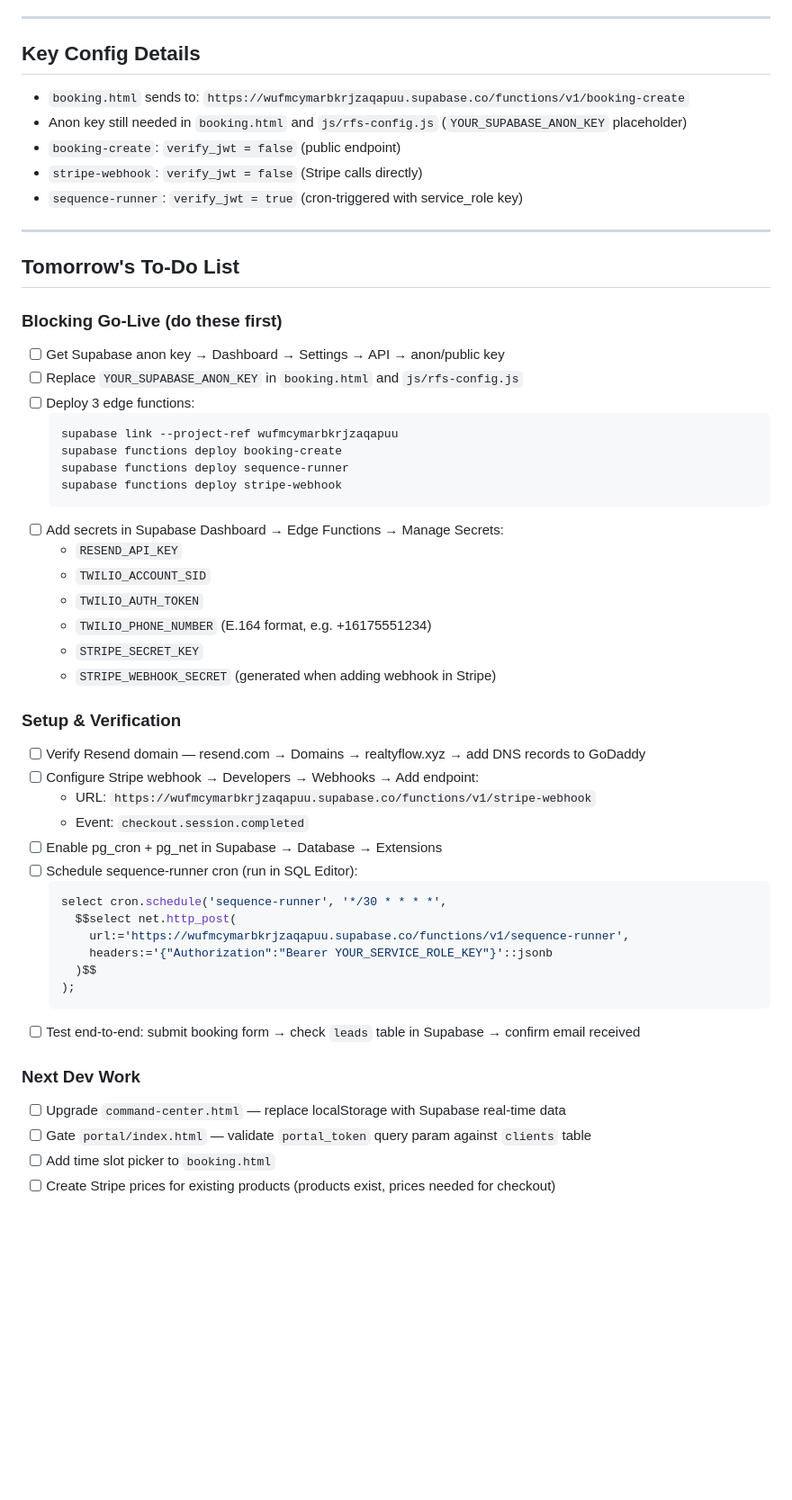
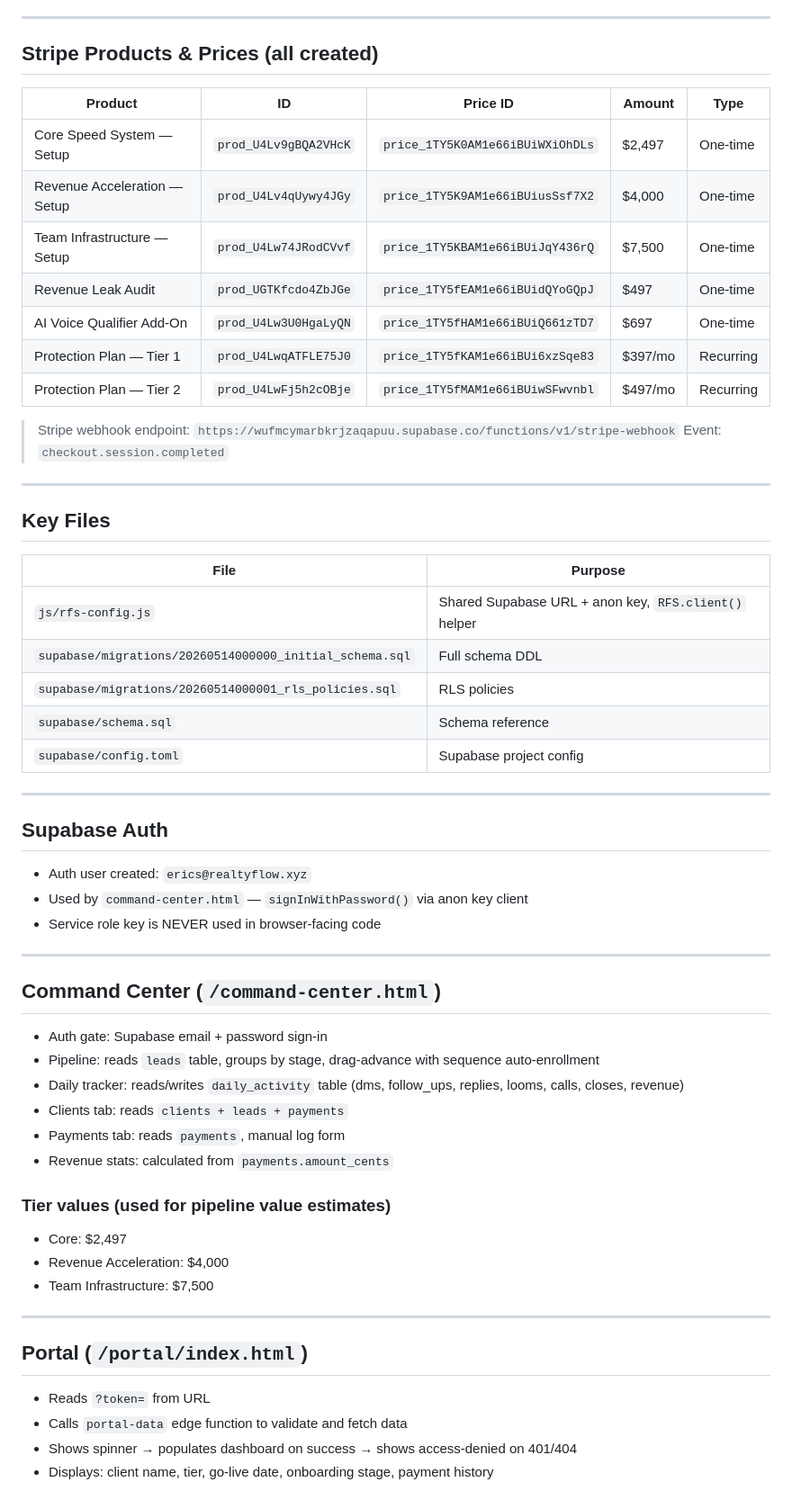
Before and after one commit to realtyflowsystems/xyz, a Markdown page: memory.md, the part around one of its changes. Shown at 90% size. Rendered like a GitHub page; blank space fills up the shorter version.

````diff
--- a/memory.md
+++ b/memory.md
@@ -117,54 +194,63 @@ Note: `sms-reminder` and `email-sequence` are **obsolete** — replaced by `sequ
 
 ---
 
-## Key Config Details
-- `booking.html` sends to: `https://wufmcymarbkrjzaqapuu.supabase.co/functions/v1/booking-create`
-- Anon key still needed in `booking.html` and `js/rfs-config.js` (`YOUR_SUPABASE_ANON_KEY` placeholder)
-- `booking-create`: `verify_jwt = false` (public endpoint)
-- `stripe-webhook`: `verify_jwt = false` (Stripe calls directly)
-- `sequence-runner`: `verify_jwt = true` (cron-triggered with service_role key)
+## Stripe Products & Prices (all created)
+
+| Product | ID | Price ID | Amount | Type |
+|---|---|---|---|---|
+| Core Speed System — Setup | `prod_U4Lv9gBQA2VHcK` | `price_1TY5K0AM1e66iBUiWXiOhDLs` | $2,497 | One-time |
+| Revenue Acceleration — Setup | `prod_U4Lv4qUywy4JGy` | `price_1TY5K9AM1e66iBUiusSsf7X2` | $4,000 | One-time |
+| Team Infrastructure — Setup | `prod_U4Lw74JRodCVvf` | `price_1TY5KBAM1e66iBUiJqY436rQ` | $7,500 | One-time |
+| Revenue Leak Audit | `prod_UGTKfcdo4ZbJGe` | `price_1TY5fEAM1e66iBUidQYoGQpJ` | $497 | One-time |
+| AI Voice Qualifier Add-On | `prod_U4Lw3U0HgaLyQN` | `price_1TY5fHAM1e66iBUiQ661zTD7` | $697 | One-time |
+| Protection Plan — Tier 1 | `prod_U4LwqATFLE75J0` | `price_1TY5fKAM1e66iBUi6xzSqe83` | $397/mo | Recurring |
+| Protection Plan — Tier 2 | `prod_U4LwFj5h2cOBje` | `price_1TY5fMAM1e66iBUiwSFwvnbl` | $497/mo | Recurring |
+
+> Stripe webhook endpoint: `https://wufmcymarbkrjzaqapuu.supabase.co/functions/v1/stripe-webhook`
+> Event: `checkout.session.completed`
 
 ---
 
-## Tomorrow's To-Do List
+## Key Files
 
-### Blocking Go-Live (do these first)
-- [ ] Get Supabase anon key → Dashboard → Settings → API → anon/public key
-- [ ] Replace `YOUR_SUPABASE_ANON_KEY` in `booking.html` and `js/rfs-config.js`
-- [ ] Deploy 3 edge functions:
-  ```bash
-  supabase link --project-ref wufmcymarbkrjzaqapuu
-  supabase functions deploy booking-create
-  supabase functions deploy sequence-runner
-  supabase functions deploy stripe-webhook
-  ```
-- [ ] Add secrets in Supabase Dashboard → Edge Functions → Manage Secrets:
-  - `RESEND_API_KEY`
-  - `TWILIO_ACCOUNT_SID`
-  - `TWILIO_AUTH_TOKEN`
-  - `TWILIO_PHONE_NUMBER` (E.164 format, e.g. +16175551234)
-  - `STRIPE_SECRET_KEY`
-  - `STRIPE_WEBHOOK_SECRET` (generated when adding webhook in Stripe)
+| File | Purpose |
+|---|---|
+| `js/rfs-config.js` | Shared Supabase URL + anon key, `RFS.client()` helper |
+| `supabase/migrations/20260514000000_initial_schema.sql` | Full schema DDL |
+| `supabase/migrations/20260514000001_rls_policies.sql` | RLS policies |
+| `supabase/schema.sql` | Schema reference |
+| `supabase/config.toml` | Supabase project config |
 
-### Setup & Verification
-- [ ] Verify Resend domain — resend.com → Domains → realtyflow.xyz → add DNS records to GoDaddy
-- [ ] Configure Stripe webhook → Developers → Webhooks → Add endpoint:
-  - URL: `https://wufmcymarbkrjzaqapuu.supabase.co/functions/v1/stripe-webhook`
-  - Event: `checkout.session.completed`
-- [ ] Enable pg_cron + pg_net in Supabase → Database → Extensions
-- [ ] Schedule sequence-runner cron (run in SQL Editor):
-  ```sql
-  select cron.schedule('sequence-runner', '*/30 * * * *',
-    $$select net.http_post(
-      url:='https://wufmcymarbkrjzaqapuu.supabase.co/functions/v1/sequence-runner',
-      headers:='{"Authorization":"Bearer YOUR_SERVICE_ROLE_KEY"}'::jsonb
-    )$$
-  );
-  ```
-- [ ] Test end-to-end: submit booking form → check `leads` table in Supabase → confirm email received
+---
 
-### Next Dev Work
-- [ ] Upgrade `command-center.html` — replace localStorage with Supabase real-time data
-- [ ] Gate `portal/index.html` — validate `portal_token` query param against `clients` table
-- [ ] Add time slot picker to `booking.html`
-- [ ] Create Stripe prices for existing products (products exist, prices needed for checkout)
+## Supabase Auth
+
+- Auth user created: `erics@realtyflow.xyz`
+- Used by `command-center.html` — `signInWithPassword()` via anon key client
+- Service role key is NEVER used in browser-facing code
+
+---
+
+## Command Center (`/command-center.html`)
+
+- Auth gate: Supabase email + password sign-in
+- Pipeline: reads `leads` table, groups by stage, drag-advance with sequence auto-enrollment
+- Daily tracker: reads/writes `daily_activity` table (dms, follow_ups, replies, looms, calls, closes, revenue)
+- Clients tab: reads `clients + leads + payments`
+- Payments tab: reads `payments`, manual log form
+- Revenue stats: calculated from `payments.amount_cents`
+
+### Tier values (used for pipeline value estimates)
+- Core: $2,497
+- Revenue Acceleration: $4,000
+- Team Infrastructure: $7,500
+
+---
+
+## Portal (`/portal/index.html`)
+
+- Reads `?token=` from URL
+- Calls `portal-data` edge function to validate and fetch data
+- Shows spinner → populates dashboard on success → shows access-denied on 401/404
+- Displays: client name, tier, go-live date, onboarding stage, payment history
+
````
Also changed, not shown: other parts of memory.md (+152 -58 lines).
